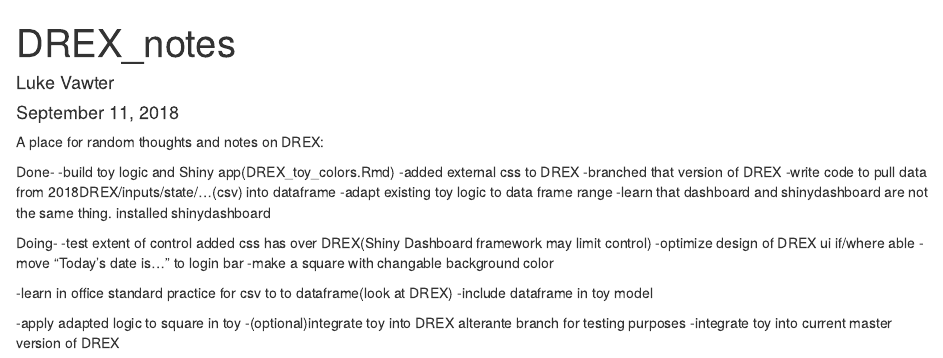
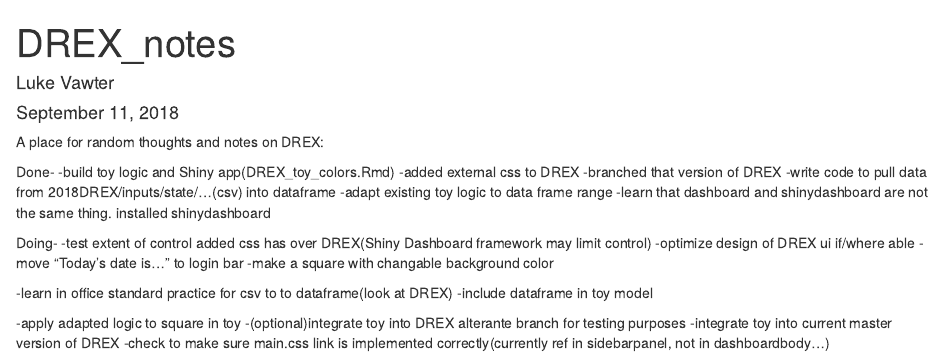
Before and after one commit to ShyGuyPy/workflow, an R Markdown document (2018DREX_notes/Drex_progress.Rmd): the page in a window 1100 px wide, from its top. Rendered offline with R 4.5, knitr and Pandoc, with nearby package versions.

Commit message:
added note about css implementation check to DREX progress

```diff
--- a/2018DREX_notes/Drex_progress.Rmd
+++ b/2018DREX_notes/Drex_progress.Rmd
@@ -28,3 +28,4 @@
 -apply adapted logic to square in toy
 -(optional)integrate toy into DREX alterante branch for testing purposes
 -integrate toy into current master version of DREX
+-check to make sure main.css link is implemented correctly(currently ref in sidebarpanel, not in dashboardbody...)
```
